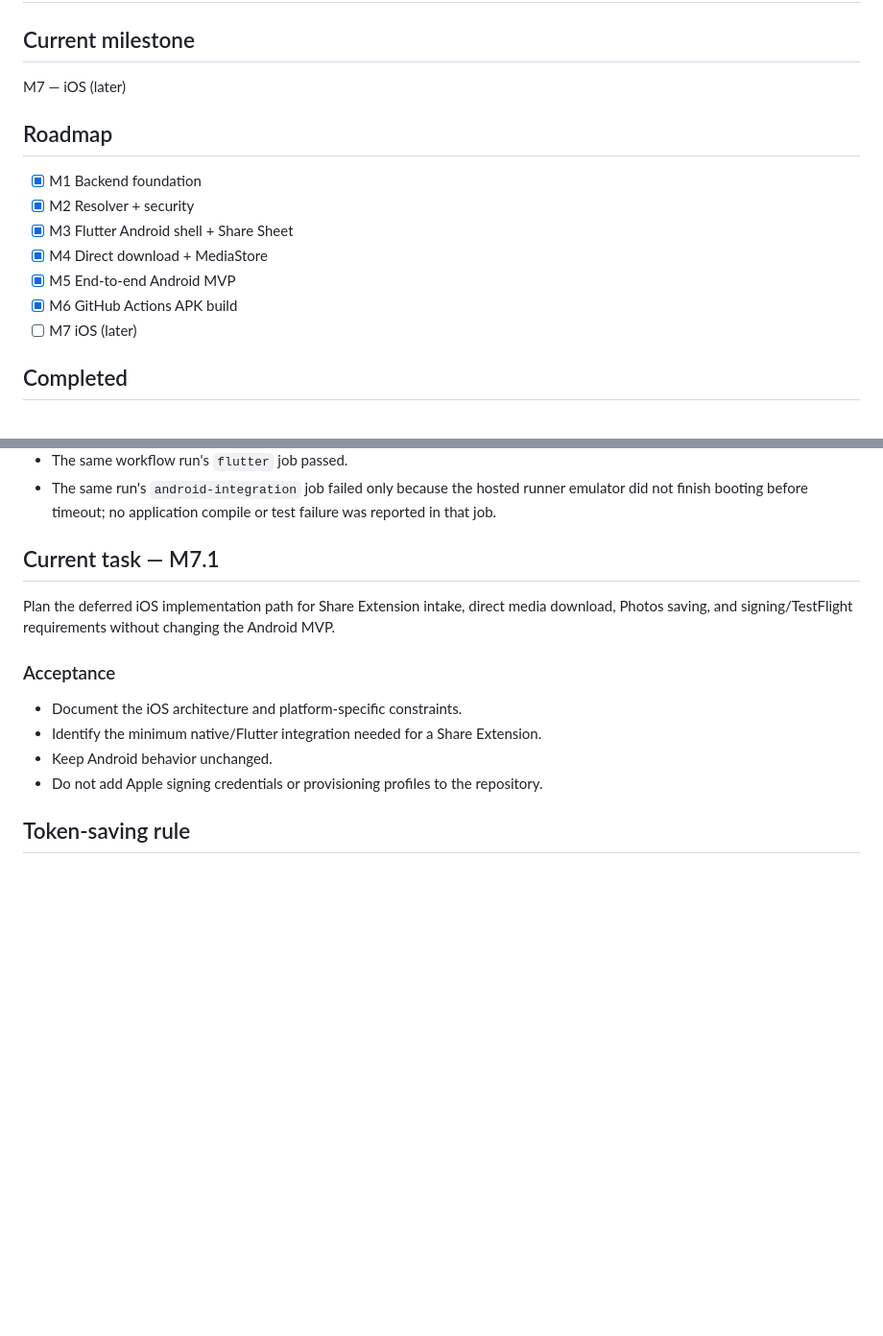
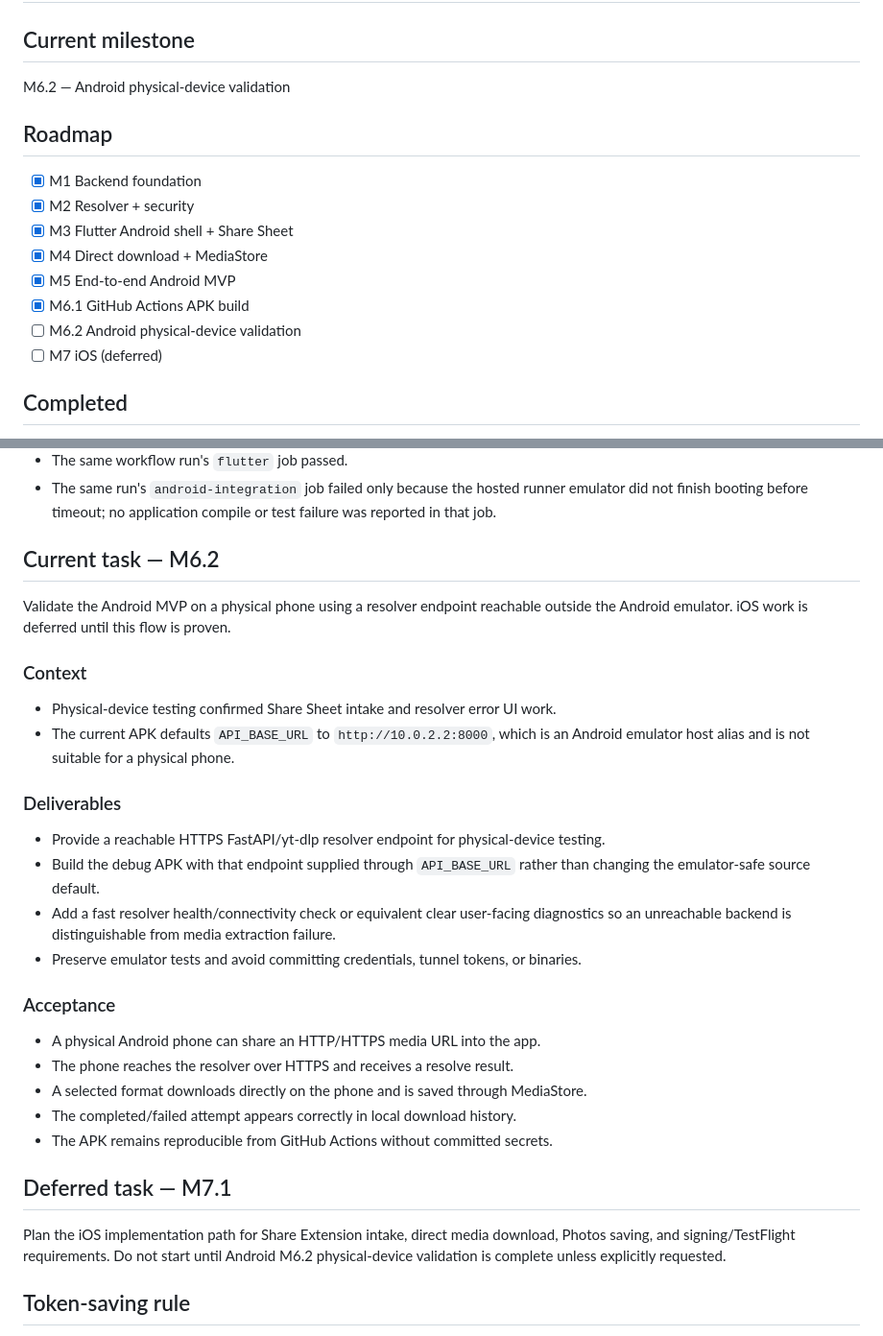
Before and after one commit to similaitw/media-share-saver, a Markdown page: docs/TASKS.md, 2 parts joined by grey strips. Shown at 96% size. GitHub-like rendering; blank space fills up the shorter version.

Commit message:
Prioritize Android physical-device validation

```diff
--- a/docs/TASKS.md
+++ b/docs/TASKS.md
@@ -1,7 +1,7 @@
 # Development Status
 
 ## Current milestone
-M7 — iOS (later)
+M6.2 — Android physical-device validation
 
 ## Roadmap
 - [x] M1 Backend foundation
@@ -9,8 +9,9 @@ M7 — iOS (later)
 - [x] M3 Flutter Android shell + Share Sheet
 - [x] M4 Direct download + MediaStore
 - [x] M5 End-to-end Android MVP
-- [x] M6 GitHub Actions APK build
-- [ ] M7 iOS (later)
+- [x] M6.1 GitHub Actions APK build
+- [ ] M6.2 Android physical-device validation
+- [ ] M7 iOS (deferred)
 
 ## Completed
 
@@ -138,16 +139,34 @@ and publish build diagnostics without committing generated binaries or credentia
   emulator did not finish booting before timeout; no application compile or test
   failure was reported in that job.
 
-## Current task — M7.1
-Plan the deferred iOS implementation path for Share Extension intake, direct
-media download, Photos saving, and signing/TestFlight requirements without
-changing the Android MVP.
+## Current task — M6.2
+Validate the Android MVP on a physical phone using a resolver endpoint reachable
+outside the Android emulator. iOS work is deferred until this flow is proven.
+
+### Context
+- Physical-device testing confirmed Share Sheet intake and resolver error UI work.
+- The current APK defaults `API_BASE_URL` to `http://10.0.2.2:8000`, which is an
+  Android emulator host alias and is not suitable for a physical phone.
+
+### Deliverables
+- Provide a reachable HTTPS FastAPI/yt-dlp resolver endpoint for physical-device testing.
+- Build the debug APK with that endpoint supplied through `API_BASE_URL` rather than
+  changing the emulator-safe source default.
+- Add a fast resolver health/connectivity check or equivalent clear user-facing
+  diagnostics so an unreachable backend is distinguishable from media extraction failure.
+- Preserve emulator tests and avoid committing credentials, tunnel tokens, or binaries.
 
 ### Acceptance
-- Document the iOS architecture and platform-specific constraints.
-- Identify the minimum native/Flutter integration needed for a Share Extension.
-- Keep Android behavior unchanged.
-- Do not add Apple signing credentials or provisioning profiles to the repository.
+- A physical Android phone can share an HTTP/HTTPS media URL into the app.
+- The phone reaches the resolver over HTTPS and receives a resolve result.
+- A selected format downloads directly on the phone and is saved through MediaStore.
+- The completed/failed attempt appears correctly in local download history.
+- The APK remains reproducible from GitHub Actions without committed secrets.
+
+## Deferred task — M7.1
+Plan the iOS implementation path for Share Extension intake, direct media download,
+Photos saving, and signing/TestFlight requirements. Do not start until Android M6.2
+physical-device validation is complete unless explicitly requested.
 
 ## Token-saving rule
 Codex should read `AGENTS.md` + this file first. Read `docs/SPEC.md` only when details are needed. Avoid repository-wide exploration for narrowly scoped tasks.
```
